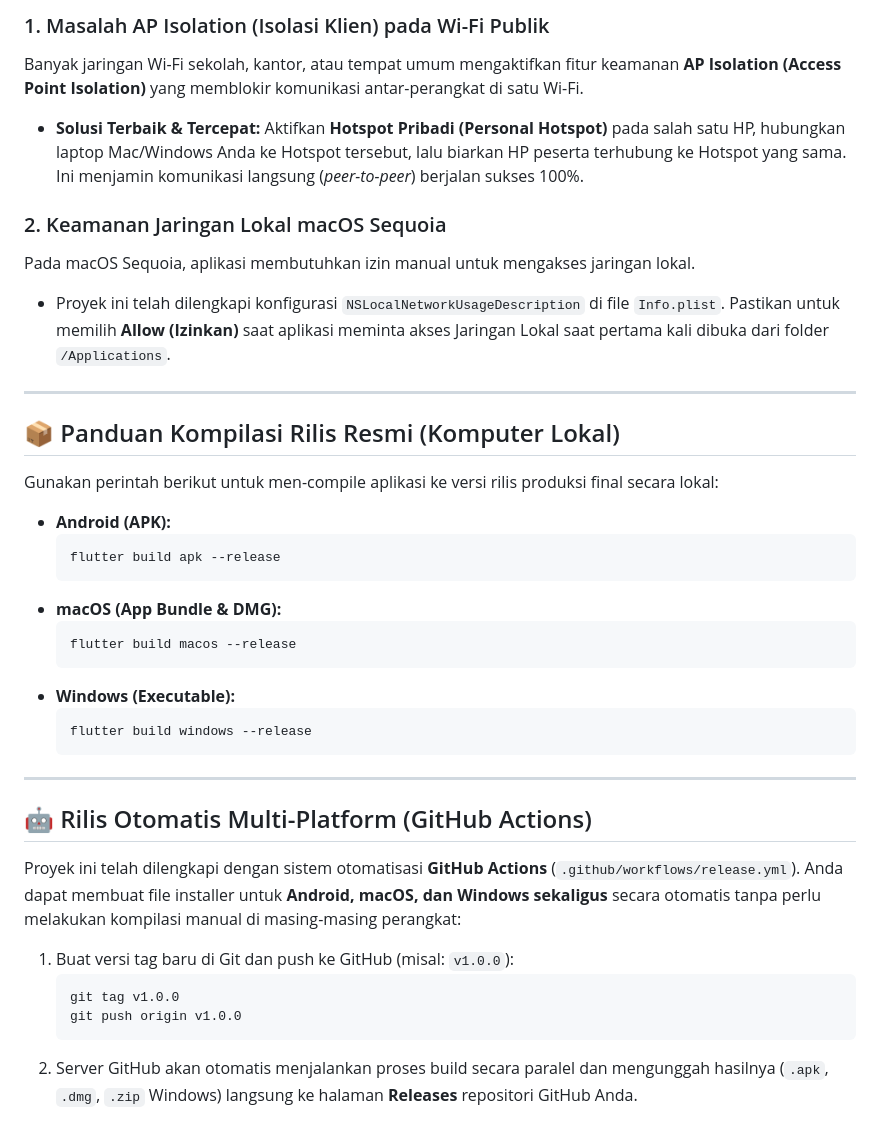
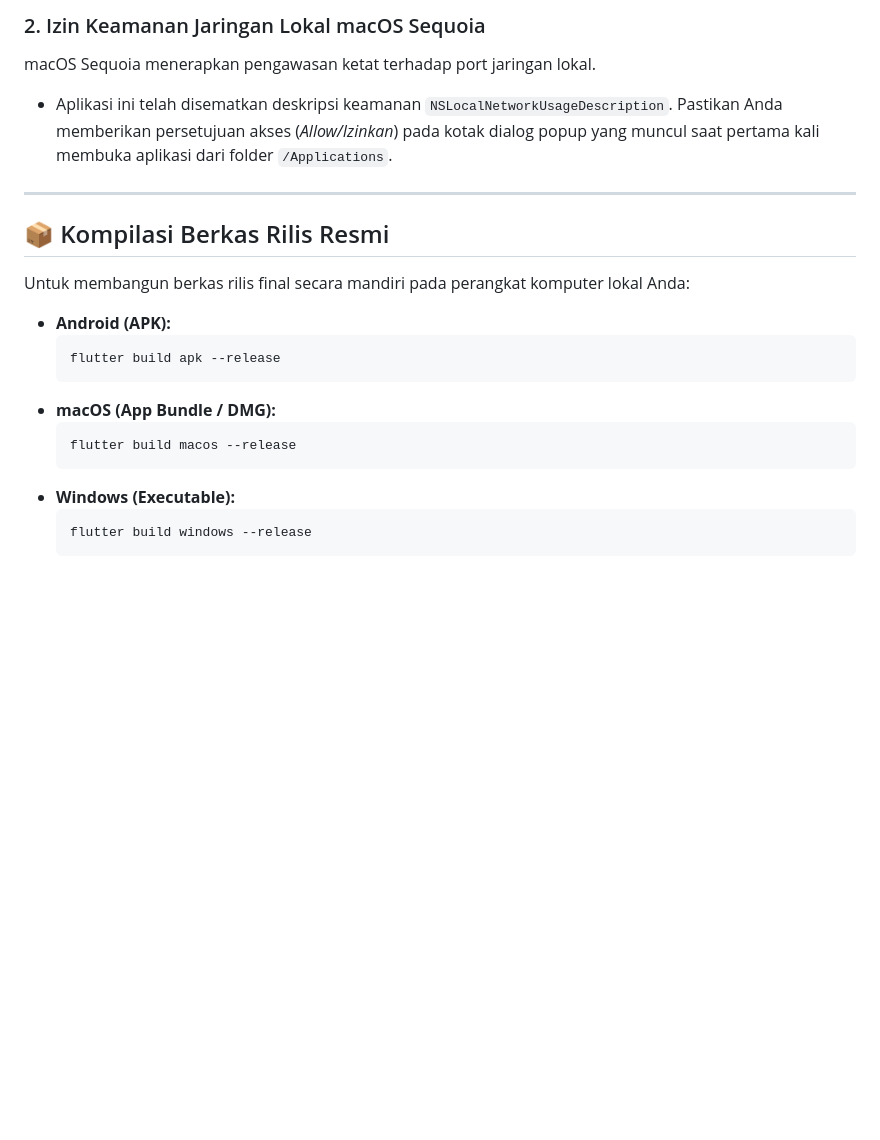
Before and after one commit to emRival/quizbuzzer, a Markdown page: README.md, the part around the change printed below. Drawn GitHub-style; blank space fills up the shorter version.

````diff
--- a/README.md
+++ b/README.md
@@ -48,23 +73,19 @@ Agar HP peserta dapat terhubung ke laptop Host, pastikan hal-hal berikut terpenu
 
-### 1. Masalah AP Isolation (Isolasi Klien) pada Wi-Fi Publik
-Banyak jaringan Wi-Fi sekolah, kantor, atau tempat umum mengaktifkan fitur keamanan **AP Isolation (Access Point Isolation)** yang memblokir komunikasi antar-perangkat di satu Wi-Fi.
-- **Solusi Terbaik & Tercepat:** Aktifkan **Hotspot Pribadi (Personal Hotspot)** pada salah satu HP, hubungkan laptop Mac/Windows Anda ke Hotspot tersebut, lalu biarkan HP peserta terhubung ke Hotspot yang sama. Ini menjamin komunikasi langsung (*peer-to-peer*) berjalan sukses 100%.
-
-### 2. Keamanan Jaringan Lokal macOS Sequoia
-Pada macOS Sequoia, aplikasi membutuhkan izin manual untuk mengakses jaringan lokal.
-- Proyek ini telah dilengkapi konfigurasi `NSLocalNetworkUsageDescription` di file `Info.plist`. Pastikan untuk memilih **Allow (Izinkan)** saat aplikasi meminta akses Jaringan Lokal saat pertama kali dibuka dari folder `/Applications`.
+### 2. Izin Keamanan Jaringan Lokal macOS Sequoia
+macOS Sequoia menerapkan pengawasan ketat terhadap port jaringan lokal.
+- Aplikasi ini telah disematkan deskripsi keamanan `NSLocalNetworkUsageDescription`. Pastikan Anda memberikan persetujuan akses (*Allow/Izinkan*) pada kotak dialog popup yang muncul saat pertama kali membuka aplikasi dari folder `/Applications`.
 
 ---
 
-## 📦 Panduan Kompilasi Rilis Resmi (Komputer Lokal)
+## 📦 Kompilasi Berkas Rilis Resmi
 
-Gunakan perintah berikut untuk men-compile aplikasi ke versi rilis produksi final secara lokal:
+Untuk membangun berkas rilis final secara mandiri pada perangkat komputer lokal Anda:
 
 - **Android (APK):**
   ```bash
   flutter build apk --release
   ```
-- **macOS (App Bundle & DMG):**
+- **macOS (App Bundle / DMG):**
   ```bash
   flutter build macos --release
   ```
@@ -72,16 +93,3 @@ Gunakan perintah berikut untuk men-compile aplikasi ke versi rilis produksi fina
   ```bash
   flutter build windows --release
   ```
-
----
-
-## 🤖 Rilis Otomatis Multi-Platform (GitHub Actions)
-
-Proyek ini telah dilengkapi dengan sistem otomatisasi **GitHub Actions** (`.github/workflows/release.yml`). Anda dapat membuat file installer untuk **Android, macOS, dan Windows sekaligus** secara otomatis tanpa perlu melakukan kompilasi manual di masing-masing perangkat:
-
-1. Buat versi tag baru di Git dan push ke GitHub (misal: `v1.0.0`):
-   ```bash
-   git tag v1.0.0
-   git push origin v1.0.0
-   ```
-2. Server GitHub akan otomatis menjalankan proses build secara paralel dan mengunggah hasilnya (`.apk`, `.dmg`, `.zip` Windows) langsung ke halaman **Releases** repositori GitHub Anda.
````
Also changed, not shown: other parts of README.md (+46 -21 lines), assets/logo.png (added).
